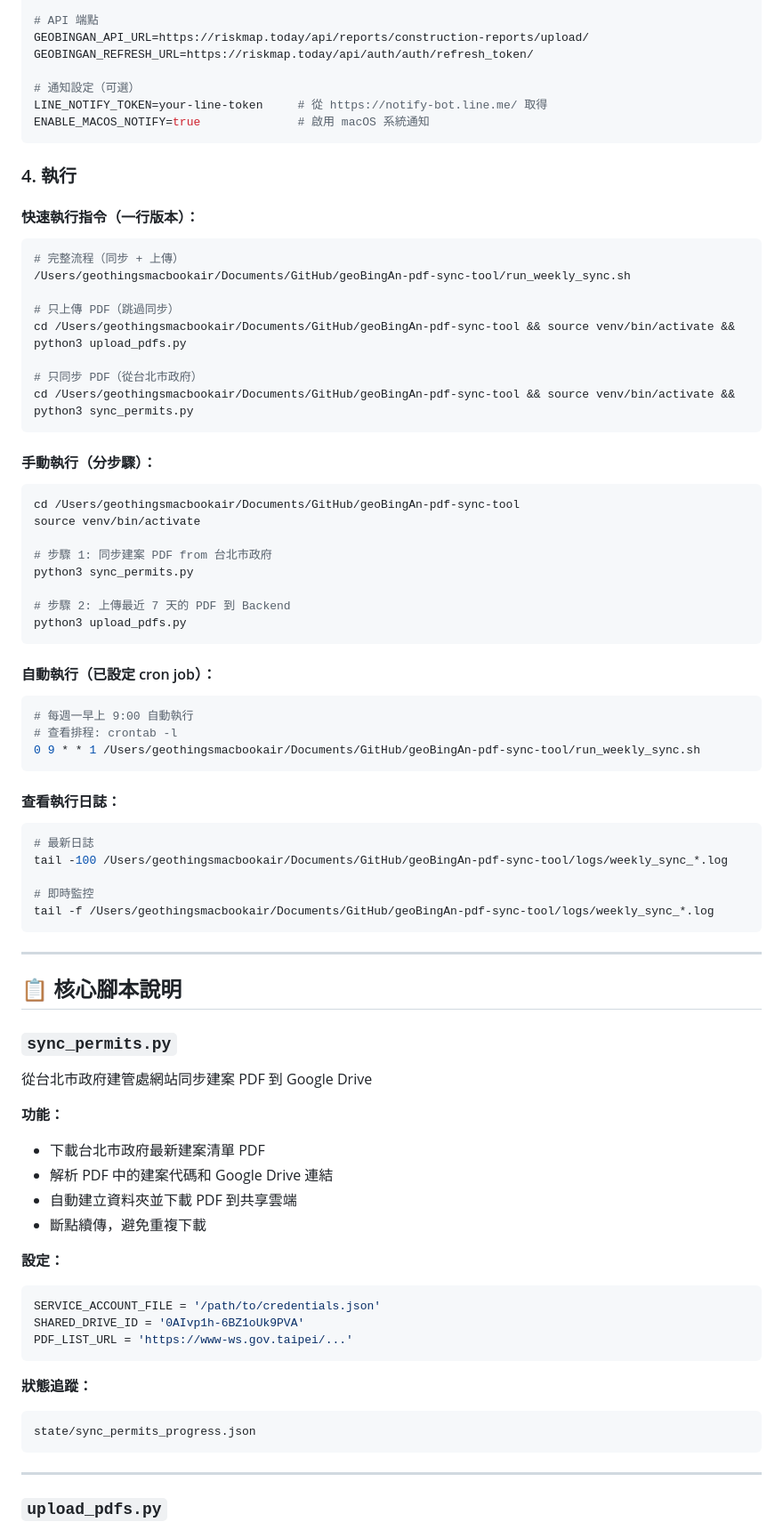
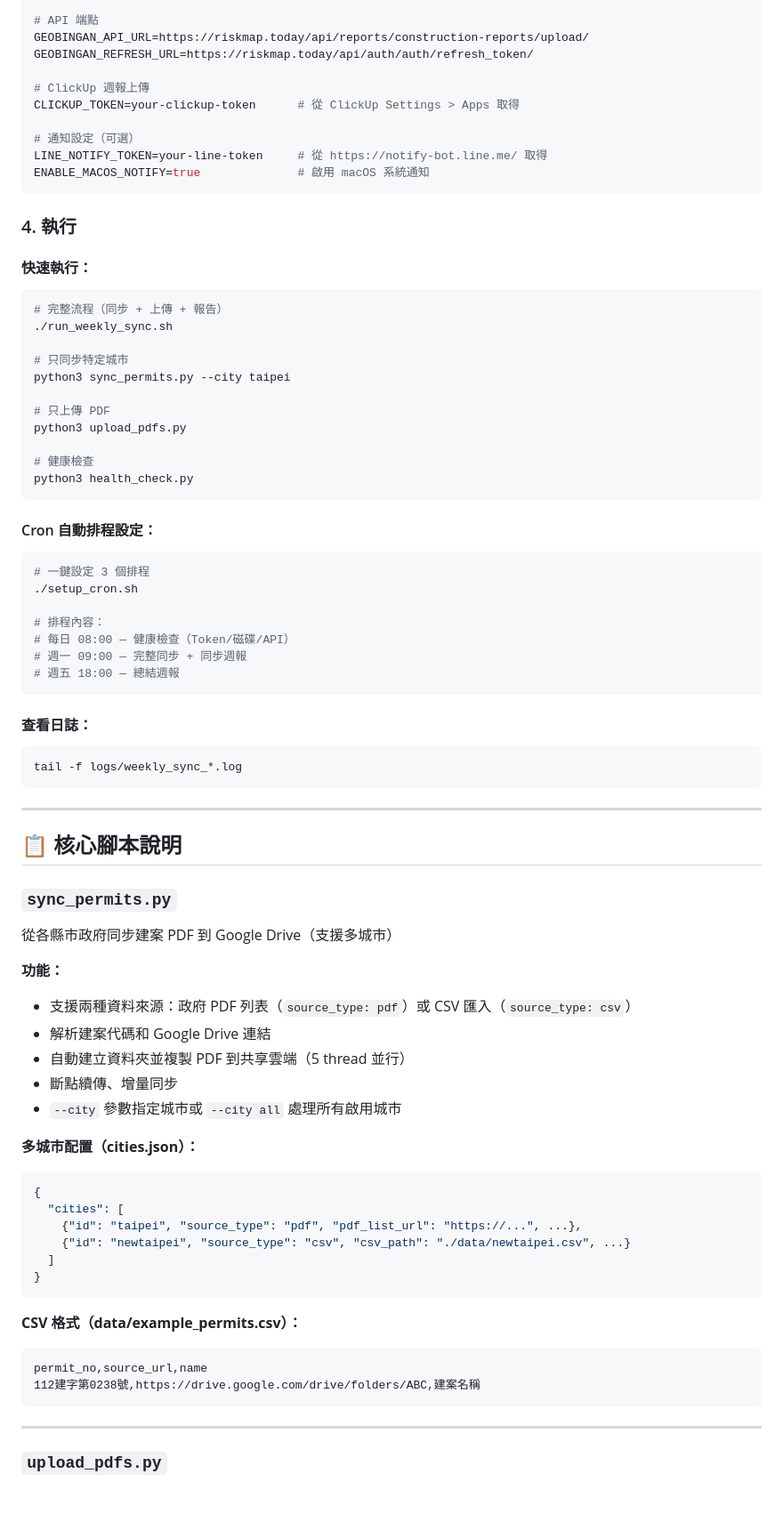
Before and after one commit to GeoThings/geoBingAn-pdf-sync-tool, a Markdown page: README.md, the part around one of its changes. Shown at 89% size. Drawn GitHub-style; blank space fills up the shorter version.

````diff
--- a/README.md
+++ b/README.md
@@ -107,6 +112,9 @@ GROUP_NAME=your-group-name
 GEOBINGAN_API_URL=https://riskmap.today/api/reports/construction-reports/upload/
 GEOBINGAN_REFRESH_URL=https://riskmap.today/api/auth/auth/refresh_token/
 
+# ClickUp 週報上傳
+CLICKUP_TOKEN=your-clickup-token      # 從 ClickUp Settings > Apps 取得
+
 # 通知設定（可選）
 LINE_NOTIFY_TOKEN=your-line-token     # 從 https://notify-bot.line.me/ 取得
 ENABLE_MACOS_NOTIFY=true              # 啟用 macOS 系統通知
@@ -114,44 +122,35 @@ ENABLE_MACOS_NOTIFY=true              # 啟用 macOS 系統通知
 
 ### 4. 執行
 
-#### 快速執行指令（一行版本）：
+#### 快速執行：
 ```bash
-# 完整流程（同步 + 上傳）
-/Users/geothingsmacbookair/Documents/GitHub/geoBingAn-pdf-sync-tool/run_weekly_sync.sh
+# 完整流程（同步 + 上傳 + 報告）
+./run_weekly_sync.sh
 
-# 只上傳 PDF（跳過同步）
-cd /Users/geothingsmacbookair/Documents/GitHub/geoBingAn-pdf-sync-tool && source venv/bin/activate && python3 upload_pdfs.py
+# 只同步特定城市
+python3 sync_permits.py --city taipei
 
-# 只同步 PDF（從台北市政府）
-cd /Users/geothingsmacbookair/Documents/GitHub/geoBingAn-pdf-sync-tool && source venv/bin/activate && python3 sync_permits.py
+# 只上傳 PDF
+python3 upload_pdfs.py
+
+# 健康檢查
+python3 health_check.py
 ```
 
-#### 手動執行（分步驟）：
+#### Cron 自動排程設定：
 ```bash
-cd /Users/geothingsmacbookair/Documents/GitHub/geoBingAn-pdf-sync-tool
-source venv/bin/activate
+# 一鍵設定 3 個排程
+./setup_cron.sh
 
-# 步驟 1: 同步建案 PDF from 台北市政府
-python3 sync_permits.py
-
-# 步驟 2: 上傳最近 7 天的 PDF 到 Backend
-python3 upload_pdfs.py
+# 排程內容：
+# 每日 08:00 — 健康檢查（Token/磁碟/API）
+# 週一 09:00 — 完整同步 + 同步週報
+# 週五 18:00 — 總結週報
 ```
 
-#### 自動執行（已設定 cron job）：
+#### 查看日誌：
 ```bash
-# 每週一早上 9:00 自動執行
-# 查看排程: crontab -l
-0 9 * * 1 /Users/geothingsmacbookair/Documents/GitHub/geoBingAn-pdf-sync-tool/run_weekly_sync.sh
-```
-
-#### 查看執行日誌：
-```bash
-# 最新日誌
-tail -100 /Users/geothingsmacbookair/Documents/GitHub/geoBingAn-pdf-sync-tool/logs/weekly_sync_*.log
-
-# 即時監控
-tail -f /Users/geothingsmacbookair/Documents/GitHub/geoBingAn-pdf-sync-tool/logs/weekly_sync_*.log
+tail -f logs/weekly_sync_*.log
 ```
 
 ---
@@ -159,24 +158,29 @@ tail -f /Users/geothingsmacbookair/Documents/GitHub/geoBingAn-pdf-sync-tool/logs
 ## 📋 核心腳本說明
 
 ### `sync_permits.py`
-從台北市政府建管處網站同步建案 PDF 到 Google Drive
+從各縣市政府同步建案 PDF 到 Google Drive（支援多城市）
 
 **功能：**
-- 下載台北市政府最新建案清單 PDF
-- 解析 PDF 中的建案代碼和 Google Drive 連結
-- 自動建立資料夾並下載 PDF 到共享雲端
-- 斷點續傳，避免重複下載
+- 支援兩種資料來源：政府 PDF 列表（`source_type: pdf`）或 CSV 匯入（`source_type: csv`）
+- 解析建案代碼和 Google Drive 連結
+- 自動建立資料夾並複製 PDF 到共享雲端（5 thread 並行）
+- 斷點續傳、增量同步
+- `--city` 參數指定城市或 `--city all` 處理所有啟用城市
 
-**設定：**
-```python
-SERVICE_ACCOUNT_FILE = '/path/to/credentials.json'
-SHARED_DRIVE_ID = '0AIvp1h-6BZ1oUk9PVA'
-PDF_LIST_URL = 'https://www-ws.gov.taipei/...'
+**多城市配置（cities.json）：**
+```json
+{
+  "cities": [
+    {"id": "taipei", "source_type": "pdf", "pdf_list_url": "https://...", ...},
+    {"id": "newtaipei", "source_type": "csv", "csv_path": "./data/newtaipei.csv", ...}
+  ]
+}
 ```
 
-**狀態追蹤：**
-```
-state/sync_permits_progress.json
+**CSV 格式（data/example_permits.csv）：**
+```csv
+permit_no,source_url,name
+112建字第0238號,https://drive.google.com/drive/folders/ABC,建案名稱
 ```
 
 ---
````
Also changed, not shown: other parts of README.md (+12 -7 lines), docs/architecture.md (+70 -31 lines).
